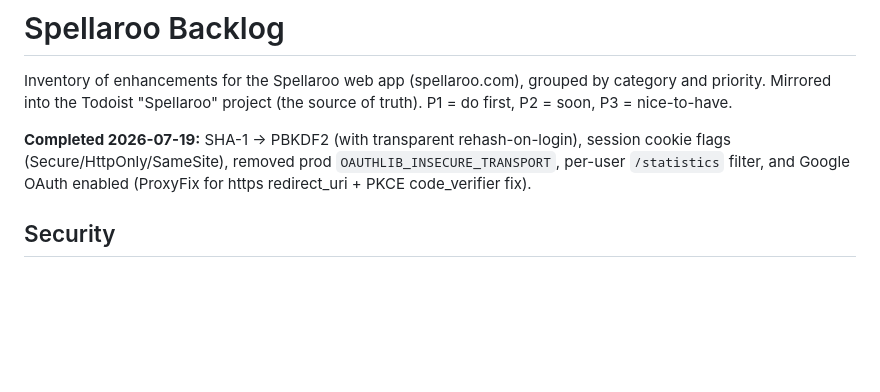
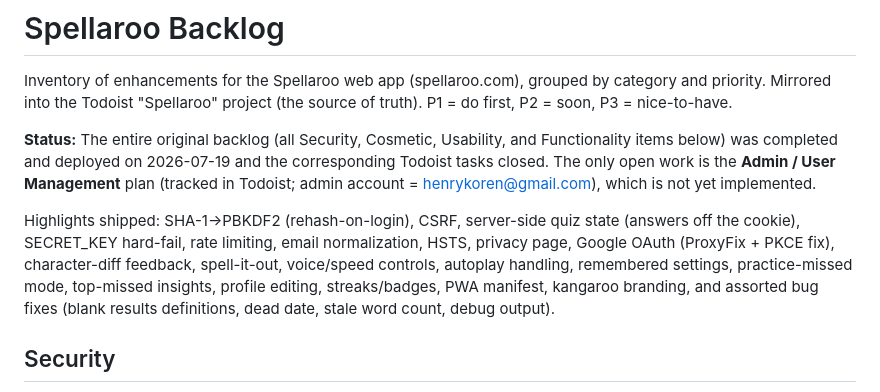
Before and after one commit to hkoren/word_quiz, a Markdown page: BACKLOG.md, the part around the change. GitHub-like rendering; blank space fills up the shorter version.

Commit message:
Update BACKLOG: original backlog complete; admin plan remains
Co-Authored-By: Claude Opus 4.8 <noreply@anthropic.com>

```diff
--- a/BACKLOG.md
+++ b/BACKLOG.md
@@ -4,10 +4,19 @@ Inventory of enhancements for the Spellaroo web app (spellaroo.com), grouped by
 category and priority. Mirrored into the Todoist "Spellaroo" project (the source
 of truth). P1 = do first, P2 = soon, P3 = nice-to-have.
 
-**Completed 2026-07-19:** SHA-1 → PBKDF2 (with transparent rehash-on-login),
-session cookie flags (Secure/HttpOnly/SameSite), removed prod
-`OAUTHLIB_INSECURE_TRANSPORT`, per-user `/statistics` filter, and Google OAuth
-enabled (ProxyFix for https redirect_uri + PKCE code_verifier fix).
+**Status:** The entire original backlog (all Security, Cosmetic, Usability, and
+Functionality items below) was completed and deployed on 2026-07-19 and the
+corresponding Todoist tasks closed. The only open work is the **Admin / User
+Management** plan (tracked in Todoist; admin account = henrykoren@gmail.com),
+which is not yet implemented.
+
+Highlights shipped: SHA-1→PBKDF2 (rehash-on-login), CSRF, server-side quiz
+state (answers off the cookie), SECRET_KEY hard-fail, rate limiting, email
+normalization, HSTS, privacy page, Google OAuth (ProxyFix + PKCE fix),
+character-diff feedback, spell-it-out, voice/speed controls, autoplay handling,
+remembered settings, practice-missed mode, top-missed insights, profile
+editing, streaks/badges, PWA manifest, kangaroo branding, and assorted bug
+fixes (blank results definitions, dead date, stale word count, debug output).
 
 ## Security
 
```
